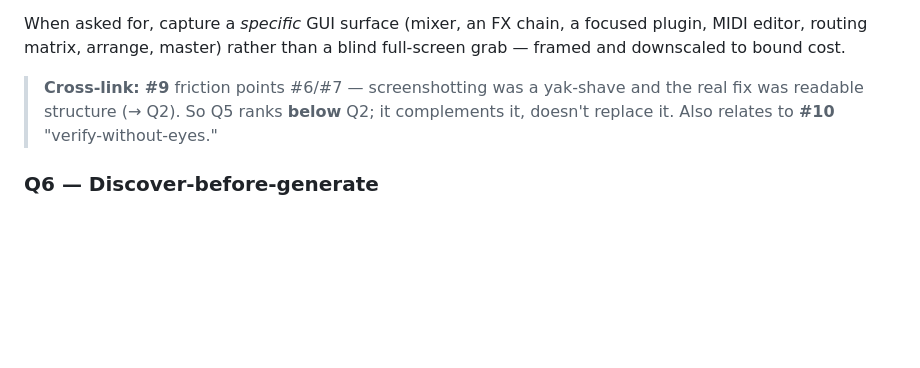
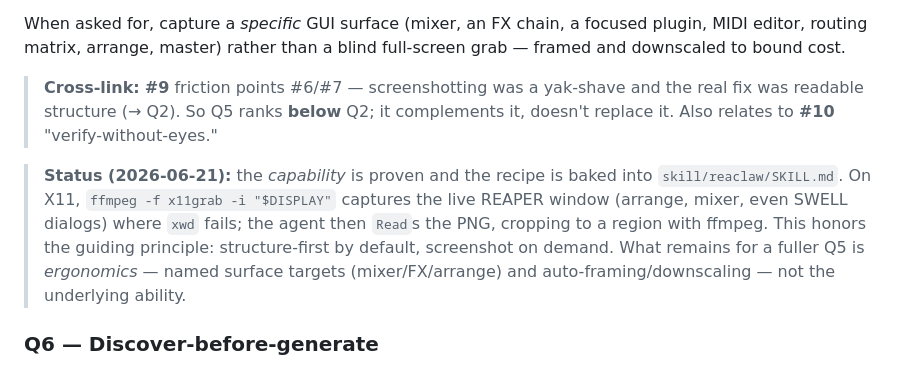
Before and after one commit to braveness23/reaclaw, a Markdown page: ReaClaw_IDEAS.md, the part around the change. GitHub-like rendering; blank space fills up the shorter version.

```diff
--- a/ReaClaw_IDEAS.md
+++ b/ReaClaw_IDEAS.md
@@ -111,6 +111,14 @@ full-screen grab — framed and downscaled to bound cost.
 > the real fix was readable structure (→ Q2). So Q5 ranks **below** Q2; it
 > complements it, doesn't replace it. Also relates to **#10** "verify-without-eyes."
 
+> **Status (2026-06-21):** the *capability* is proven and the recipe is baked into
+> `skill/reaclaw/SKILL.md`. On X11, `ffmpeg -f x11grab -i "$DISPLAY"` captures the
+> live REAPER window (arrange, mixer, even SWELL dialogs) where `xwd` fails; the
+> agent then `Read`s the PNG, cropping to a region with ffmpeg. This honors the
+> guiding principle: structure-first by default, screenshot on demand. What remains
+> for a fuller Q5 is *ergonomics* — named surface targets (mixer/FX/arrange) and
+> auto-framing/downscaling — not the underlying ability.
+
 ### Q6 — Discover-before-generate
 The agent should **search the existing action catalog before generating a new
 script** — reuse over regenerate. (Note: the catalog already indexes native +
```
Also changed, not shown: CHANGELOG.md (+5 -0 lines), skill/reaclaw/SKILL.md (+25 -5 lines).
